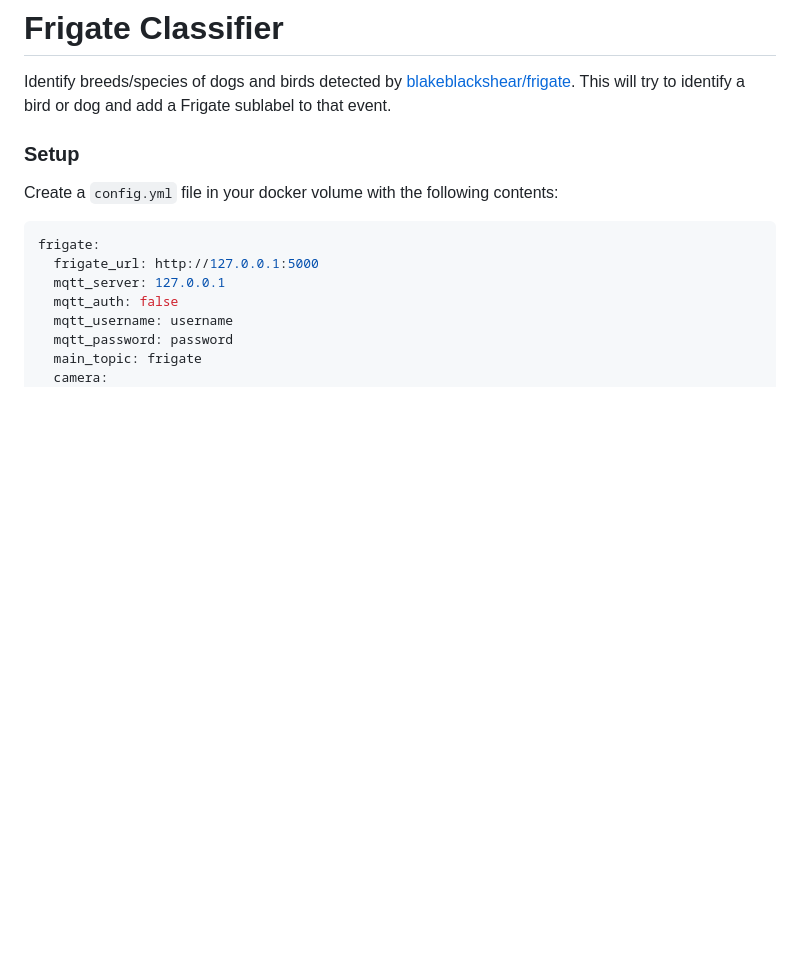
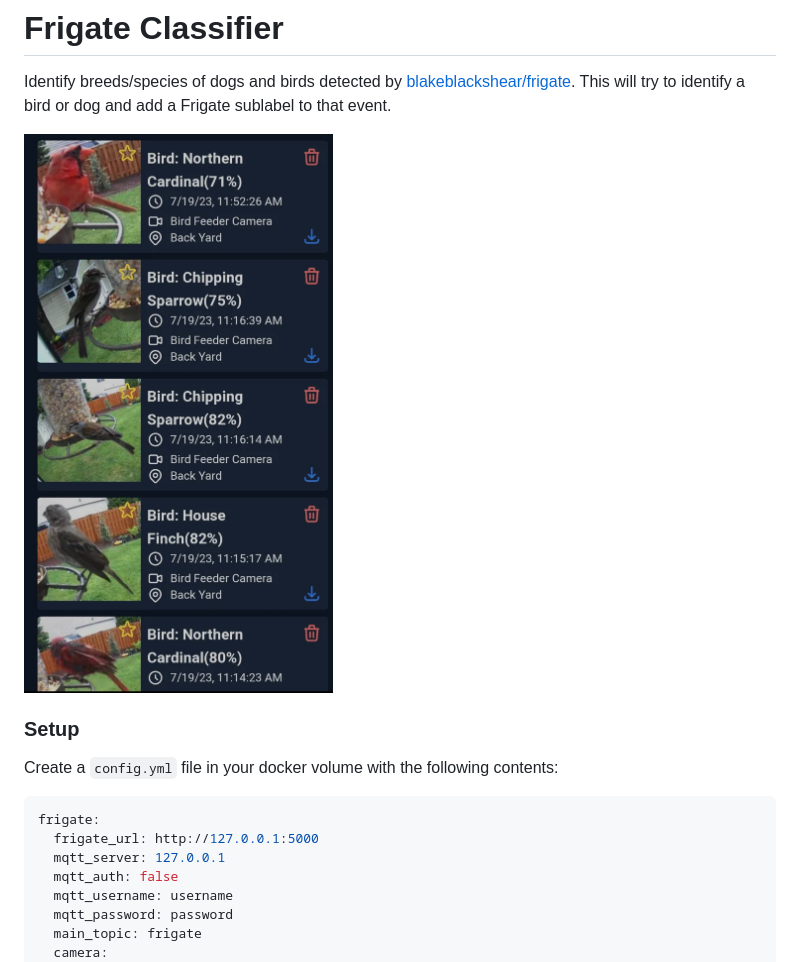
Before and after one commit to ljmerza/FrigateClassifier, a Markdown page: README.md, the part around the change. Rendered like a GitHub page; pictures changed too: example.png (added); blank space fills up the shorter version.

Commit message:
add example image

```diff
--- a/README.md
+++ b/README.md
@@ -1,6 +1,8 @@
 # Frigate Classifier
 
 Identify breeds/species of dogs and birds detected by [blakeblackshear/frigate](https://github.com/blakeblackshear/frigate). This will try to identify a bird or dog and add a Frigate sublabel to that event.
+
+![Bird Classification](example.png)
 
 ### Setup
 
```
